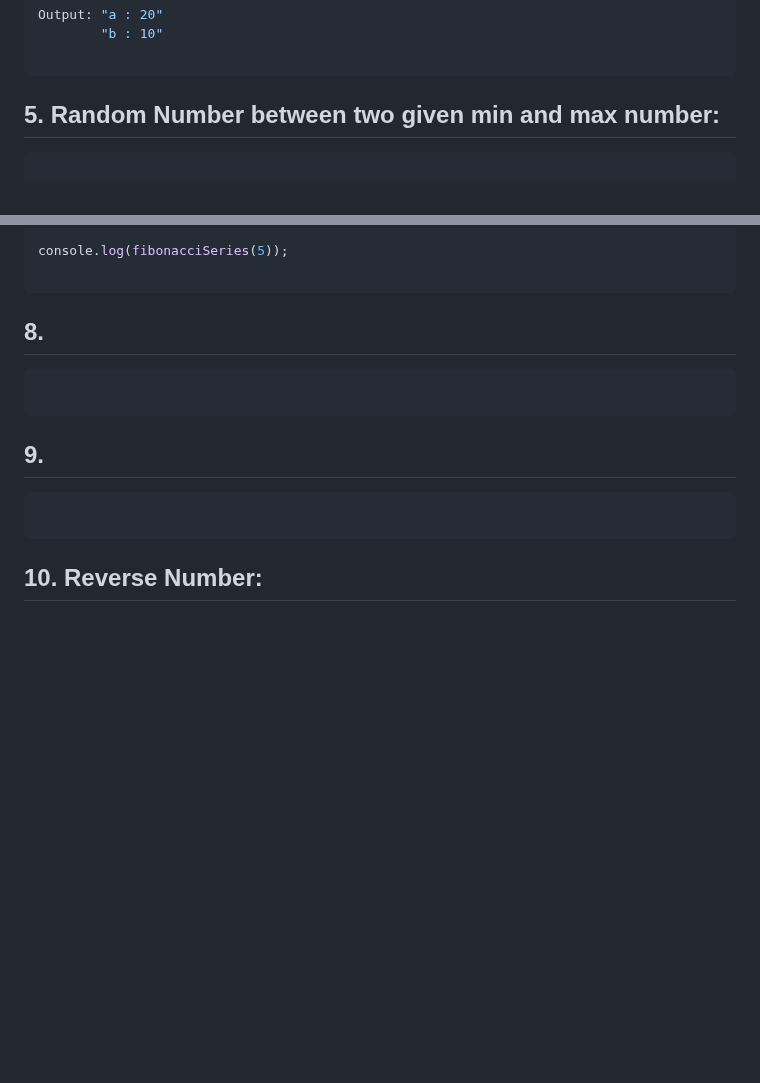
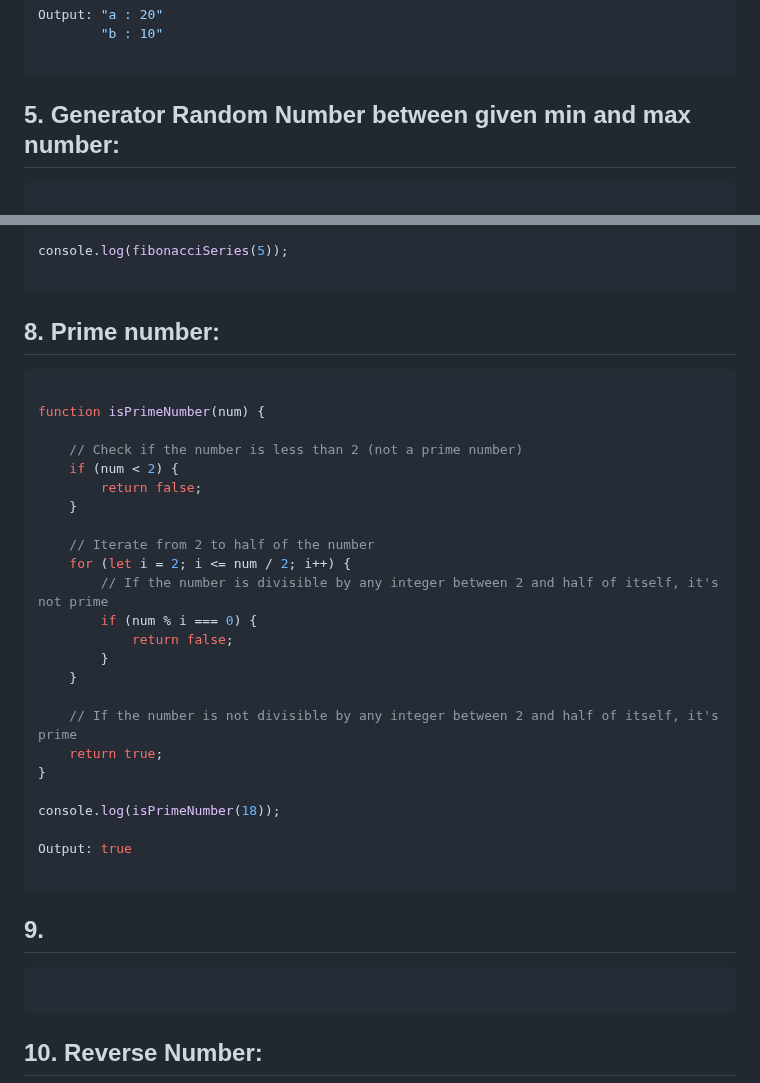
Before and after one commit to sonukumarraj007/java-script, a Markdown page: README.md, 2 parts joined by grey strips. Rendered like a GitHub page; blank space fills up the shorter version.

````diff
--- a/README.md
+++ b/README.md
@@ -542,7 +542,7 @@ Output: "a : 20"
 
 ```
 
-## 5. Random Number between two given min and max number:
+## 5. Generator Random Number between given min and max number:
 
 ```ts
 
@@ -640,9 +640,32 @@ console.log(fibonacciSeries(5));
 
 ```
 
-## 8.
+## 8. Prime number:
 
 ```ts
+
+function isPrimeNumber(num) {
+
+    // Check if the number is less than 2 (not a prime number)
+    if (num < 2) {
+        return false;
+    }
+
+    // Iterate from 2 to half of the number
+    for (let i = 2; i <= num / 2; i++) {
+        // If the number is divisible by any integer between 2 and half of itself, it's not prime
+        if (num % i === 0) {
+            return false;
+        }
+    }
+
+    // If the number is not divisible by any integer between 2 and half of itself, it's prime
+    return true;
+}
+
+console.log(isPrimeNumber(18));
+
+Output: true
 
 ```
 
````
